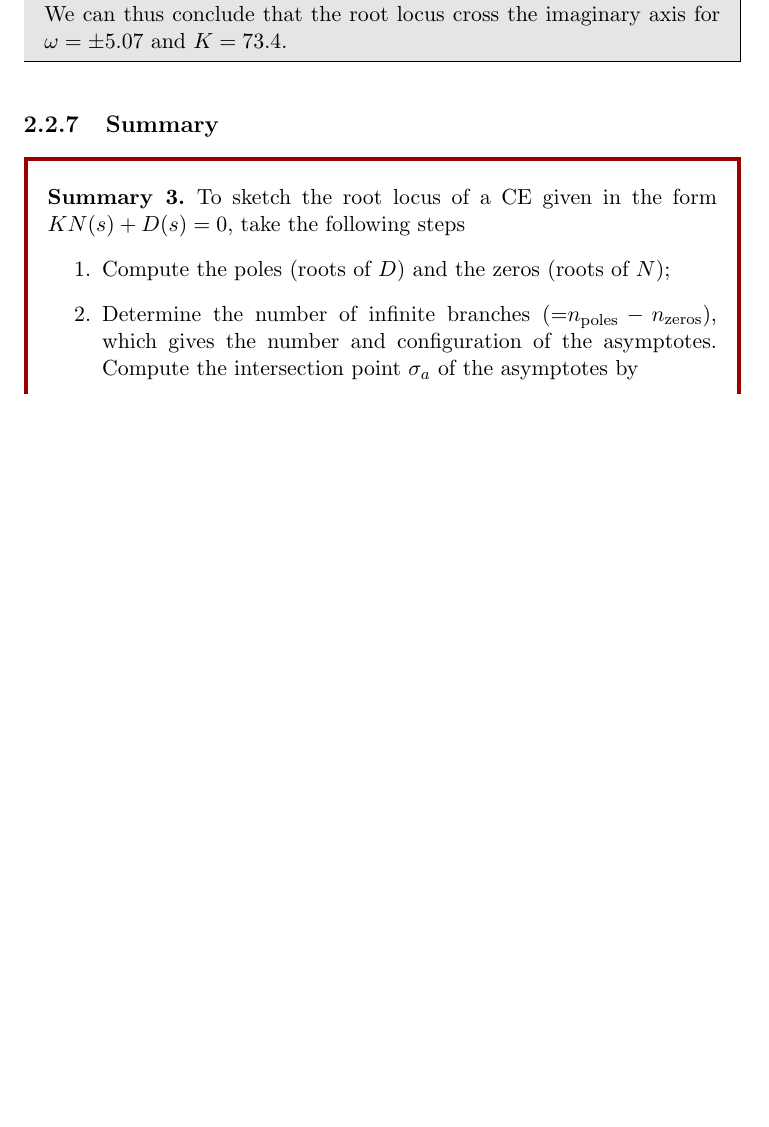
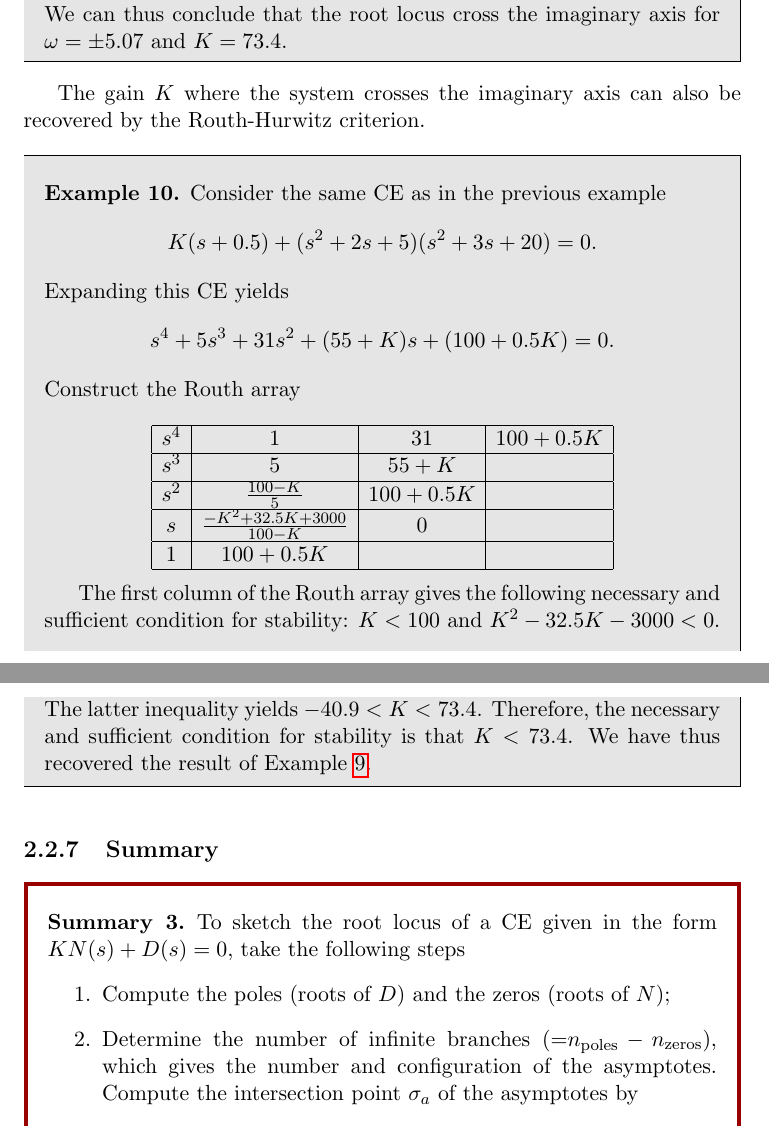
Before and after one commit to quangounet/open-control-theory, a LaTeX thesis (lecture-notes/notes.tex): part of page 31 of 78 before the commit and two parts of pages 31 and 32 of 79 after it, the two joined at a grey line, cut so that both start at the same text, the shorter picture padded with empty space. Compiled offline with pdfLaTeX.

Commit message:
add routh hurwitz

```diff
--- a/lecture-notes/notes.tex
+++ b/lecture-notes/notes.tex
@@ -1555,6 +1556,44 @@ RHP, which in turn means that the system becomes unstable.
   correspond to $K=-40.9$ and the solutions $\omega=\pm 5.07$
   correspond to $K=73.4$. We can thus conclude that the root locus
   cross the imaginary axis for $\omega=\pm 5.07$ and $K=73.4$.
+\end{example}
+
+The gain $K$ where the system crosses the imaginary axis can also be
+recovered by the Routh-Hurwitz criterion.
+
+\begin{example}
+  Consider the same CE as in the previous example
+  \[
+  K(s+0.5) + (s^2+2s+5)(s^2+3s+20) = 0.
+  \]
+  Expanding this CE yields
+  \[
+  s^4+5s^3+31s^2+(55+K)s+(100+0.5K) = 0.
+  \]
+  Construct the Routh array
+
+  \[
+  \begin{array}{|c|c|c|c|}
+    \hline
+    s^4 & 1 & 31 &  100+0.5K\\
+    \hline
+    s^3 & 5 & 55+K &  \\
+    \hline
+    s^2 & \frac{100-K}{5} & 100+0.5K &\\
+    \hline
+    s & \frac{-K^2+32.5K+3000}{100-K}&0 & \\
+    \hline
+    1 & 100+0.5K& & \\
+    \hline
+  \end{array}
+  \]
+
+  The first column of the Routh array gives the following necessary
+  and sufficient condition for stability: $K<100$ and
+  $K^2-32.5K-3000<0$. The latter inequality yields
+  $-40.9<K<73.4$. Therefore, the necessary and sufficient condition
+  for stability is that $K<73.4$. We have thus recovered the result of
+  Example~\ref{ex:crossing}.
 \end{example}
 
 
```
Also changed, not shown: lecture-notes/notes.tex (8 more changed lines).
